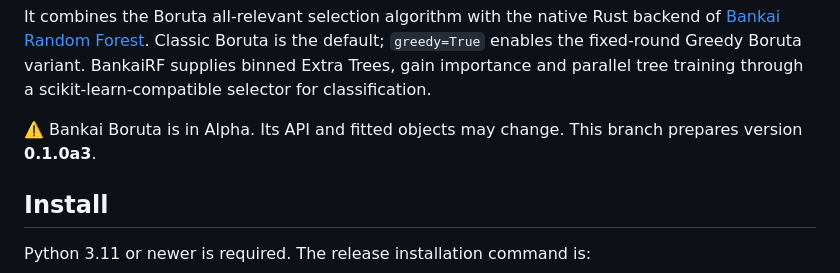
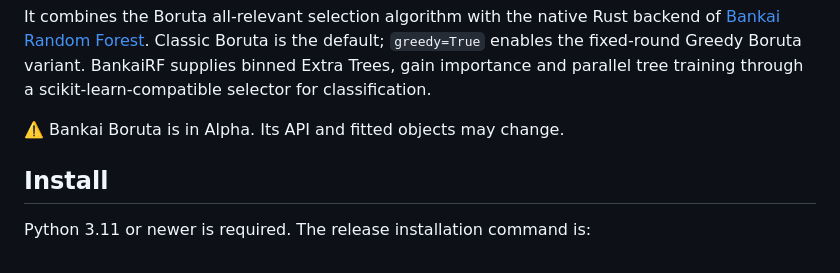
Before and after one commit to breno-jesus-fernandes/bankai-boruta, a Markdown page: README.md, the part around the change. GitHub-like rendering.

Commit message:
docs: remove branch version announcement from README

```diff
--- a/README.md
+++ b/README.md
@@ -21,8 +21,7 @@ Classic Boruta is the default; `greedy=True` enables the fixed-round Greedy Boru
 variant. BankaiRF supplies binned Extra Trees, gain importance and parallel tree
 training through a scikit-learn-compatible selector for classification.
 
-⚠️ Bankai Boruta is in Alpha. Its API and fitted objects may change. This branch
-prepares version **0.1.0a3**.
+⚠️ Bankai Boruta is in Alpha. Its API and fitted objects may change.
 
 ## Install
 
```
